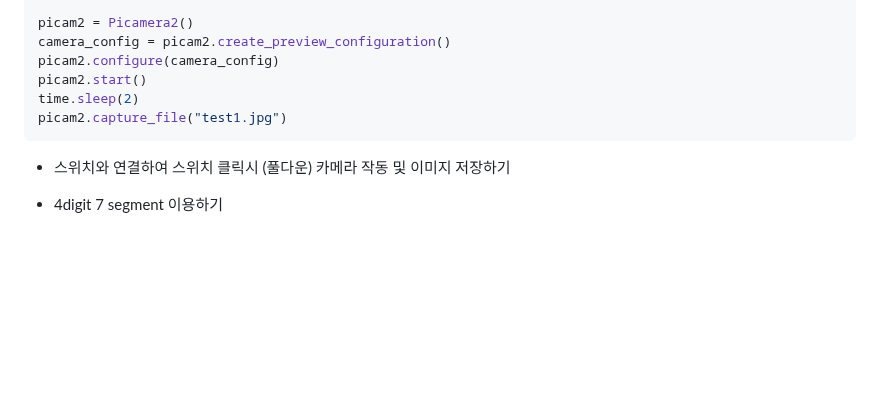
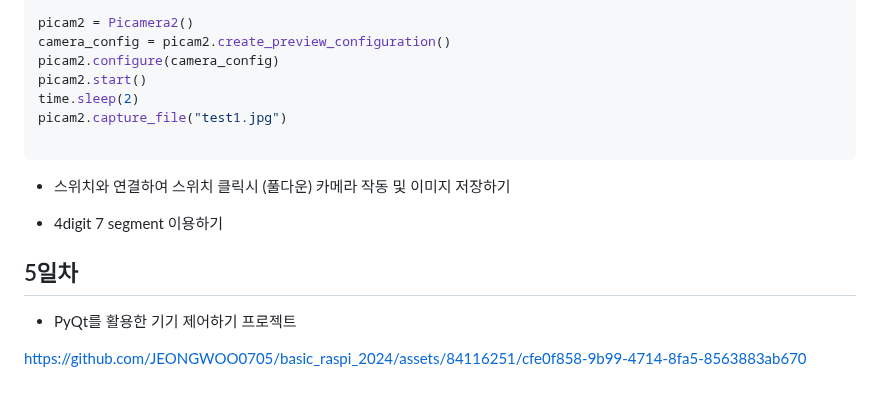
Before and after one commit to JEONGWOO0705/basic_raspi_2024, a Markdown page: README.md, the part around the change. Drawn GitHub-style; blank space fills up the shorter version.

````diff
--- a/README.md
+++ b/README.md
@@ -95,8 +95,15 @@ picam2.configure(camera_config)
 picam2.start()
 time.sleep(2)
 picam2.capture_file("test1.jpg")
+
 ```
 
 - 스위치와 연결하여 스위치 클릭시 (풀다운) 카메라 작동 및 이미지 저장하기
 
 - 4digit 7 segment 이용하기
+
+## 5일차
+- PyQt를 활용한 기기 제어하기 프로젝트
+
+
+https://github.com/JEONGWOO0705/basic_raspi_2024/assets/84116251/cfe0f858-9b99-4714-8fa5-8563883ab670
````
